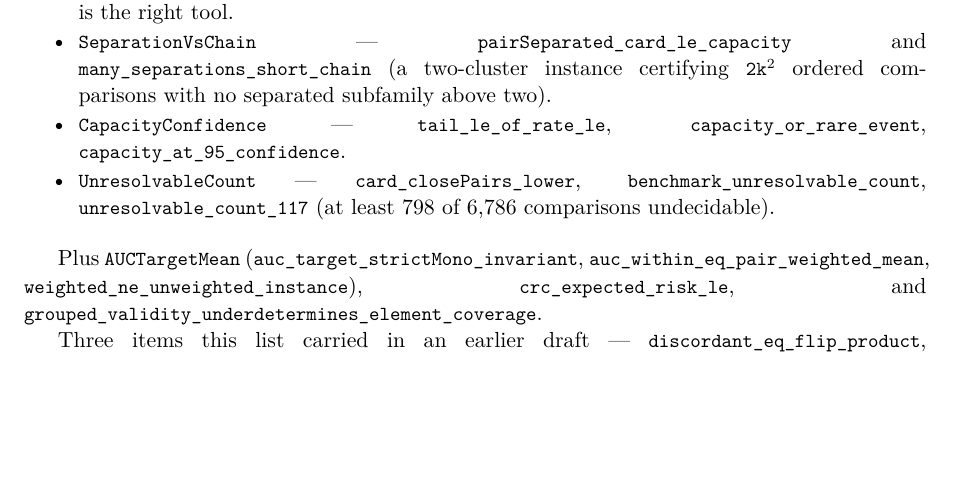
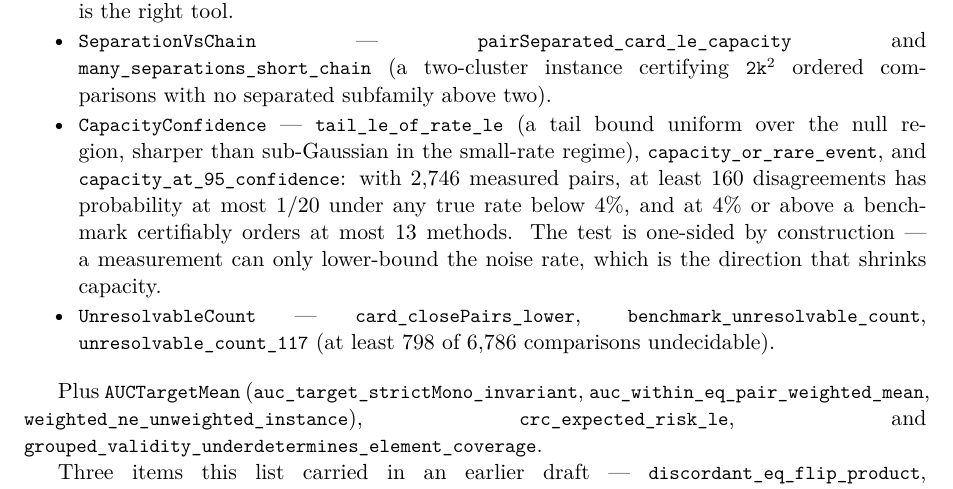
Before and after one commit to Tommaso-R-Marena/DisorderNet, a LaTeX document (paper/latex/supplementary.tex, which reads paper/latex/supp_body.tex): part of page 10 of 15, cut so that both start at the same text, the shorter picture padded with empty space. Compiled offline with pdfLaTeX.

Commit message:
Check paper's Lean citations against the source
Every cited statement read back out of the .lean files. One wording fix:
capacity_at_95_confidence is stated for rates 4% or above, not at 4%.

Co-Authored-By: Claude Opus 5 <noreply@anthropic.com>

```diff
--- a/paper/latex/supp_body.tex
+++ b/paper/latex/supp_body.tex
@@ -690,8 +690,13 @@ before it was proved:
 \item \code{SeparationVsChain} --- \code{pairSeparated\_card\_le\_capacity} and
   \code{many\_separations\_short\_chain} (a two-cluster instance certifying \code{2k²}
   ordered comparisons with no separated subfamily above two).
-\item \code{CapacityConfidence} --- \code{tail\_le\_of\_rate\_le}, \code{capacity\_or\_rare\_event},
-  \code{capacity\_at\_95\_confidence}.
+\item \code{CapacityConfidence} --- \code{tail\_le\_of\_rate\_le} (a tail bound uniform over the
+  null region, sharper than sub-Gaussian in the small-rate regime),
+  \code{capacity\_or\_rare\_event}, and \code{capacity\_at\_95\_confidence}: with 2,746 measured
+  pairs, at least 160 disagreements has probability at most 1/20 under any true
+  rate below 4\%, and at 4\% or above a benchmark certifiably orders at most 13
+  methods. The test is one-sided by construction --- a measurement can only
+  lower-bound the noise rate, which is the direction that shrinks capacity.
 \item \code{UnresolvableCount} --- \code{card\_closePairs\_lower}, \code{benchmark\_unresolvable\_count},
   \code{unresolvable\_count\_117} (at least 798 of 6,786 comparisons undecidable).
 \end{itemize}
```
Also changed, not shown: paper/SUPPLEMENTARY.md (+7 -2 lines), paper/latex/main.tex (+2 -2 lines), 1 other file.
